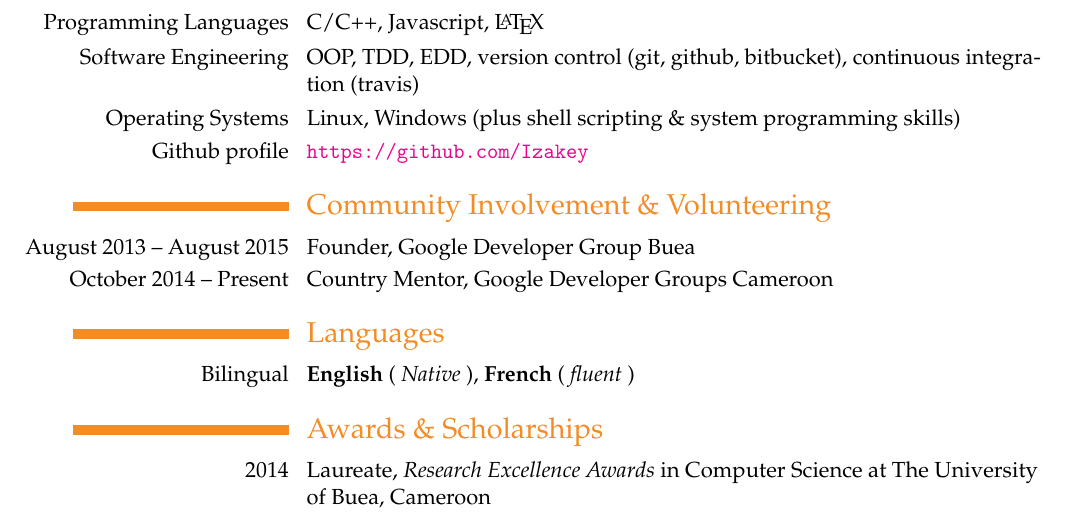
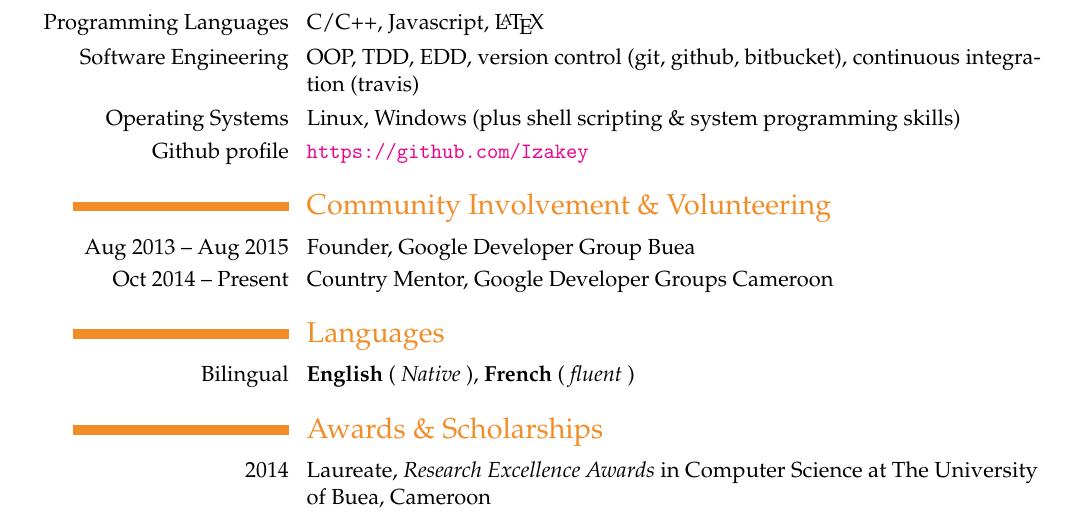
Before and after one commit to ebenezergraham/Resume, a LaTeX CV (Resume.tex): part of page 1 of 2, cut so that both start at the same text. Compiled offline with pdfLaTeX.

Commit message:
Abbreviate the months used in Community Involvement Section

```diff
--- a/Resume.tex
+++ b/Resume.tex
@@ -55,7 +55,7 @@ processes to government regulations. }\textbf{\textit{Over 500 Lines, \textbf{C,
 \cvitem{Github profile}{\url{https://github.com/Izakey}}
 
 \section{Community Involvement \& Volunteering}
-\cvitem{\llap{August 2013 -- August 2015}}{Founder, Google Developer Group Buea}
+\cvitem{\llap{Aug 2013 -- Aug 2015}}{Founder, Google Developer Group Buea}
 %{\begin{itemize}
 %  \item{A. ABRAHAM, E. DOHMATOB, B. THIRION, D. SAMARAS, G. VAROQUAUX,
 %``\emph{Region segmentation for sparse decompositions: better brain parcellations from rest fMRI}''.
@@ -67,7 +67,7 @@ processes to government regulations. }\textbf{\textit{Over 500 Lines, \textbf{C,
 %    ``\emph{Benchmarking solvers for TV-$\ell_{1}$  least-squares and logistic regression in brain imaging}''.
 %    Pattern Recoginition in Neuroimaging (PRNI), \emph{IEEE}. \url{http://hal.inria.fr/hal-00991743}}
 %\end{itemize}}
-\cvitem{\llap{October 2014 -- Present}}{Country Mentor, Google Developer Groups Cameroon}
+\cvitem{\llap{Oct 2014 -- Present}}{Country Mentor, Google Developer Groups Cameroon}
 %\begin{itemize}
 %\item{A. ABRAHAM, E. DOHMATOB, B. THIRION, D. SAMARAS, and G. VAROQUAUX,
 %  ``\emph{Extracting brain regions from rest fMRI with Total-Variation constrained dictionary learning}''.
```
Also changed, not shown: Resume.pdf, 1 other file.
